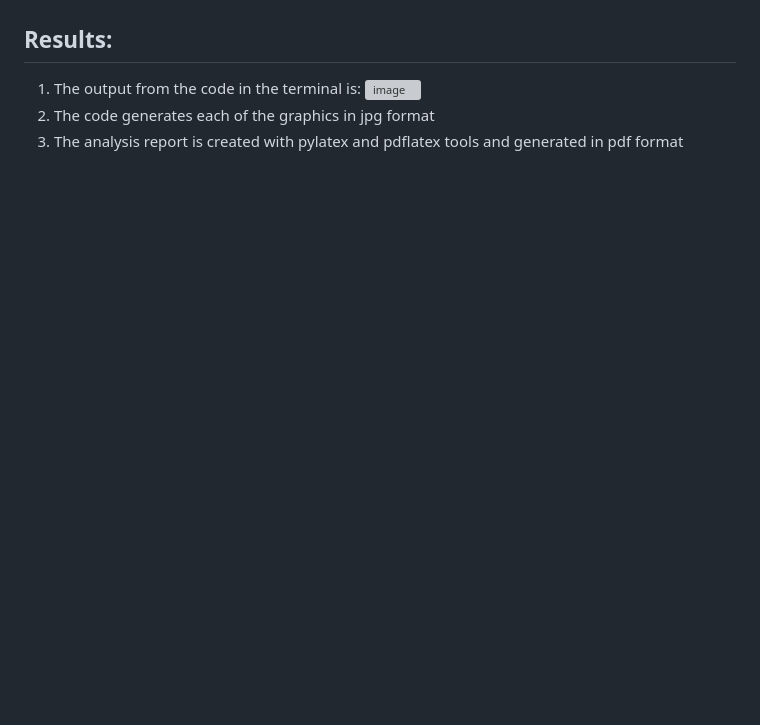
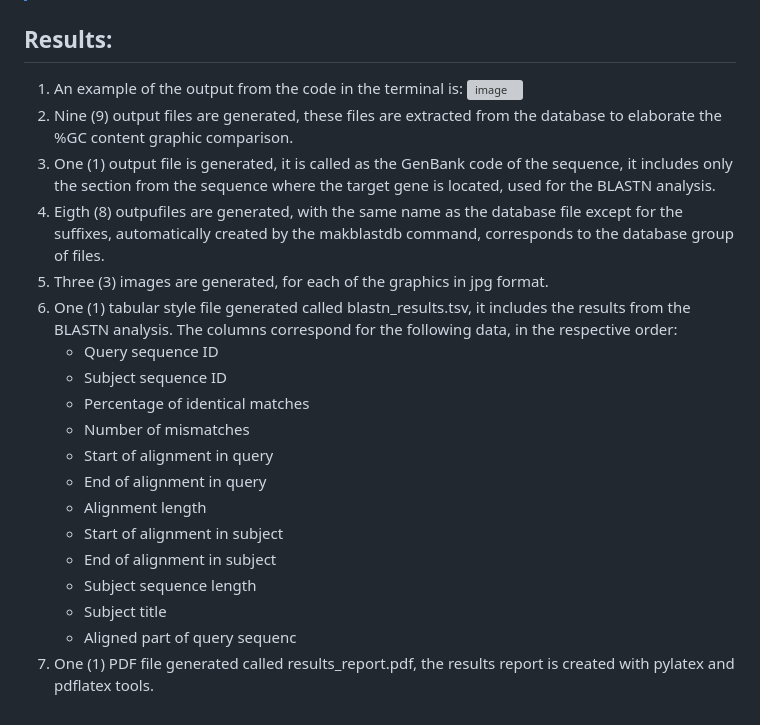
Before and after one commit to monitoxx/Retrovirus-Analyzer-V2, a Markdown page: README.md, the part around one of its changes. GitHub-like rendering; blank space fills up the shorter version; grey boxes are pictures that could not be loaded.

```diff
--- a/README.md
+++ b/README.md
@@ -30,5 +36,21 @@ Program made for analyzing retrovirus sequences thought-to-be HIV with sequences
 ## Results:
- 1) The output from the code in the terminal is:
-![image](https://github.com/user-attachments/assets/ae34624d-611c-4ff8-b3ba-b658749b8caa)
- 2) The code generates each of the graphics in jpg format
- 3) The analysis report is created with pylatex and pdflatex tools and generated in pdf format
+ 1) An example of the output from the code in the terminal is:
+![image](https://github.com/user-attachments/assets/c912316f-f25b-4307-8f40-ff70a52f82e0)
+ 2) Nine (9) output files are generated, these files are extracted from the database to elaborate the %GC content graphic comparison.
+ 3) One (1) output file is generated, it is called as the GenBank code of the sequence, it includes only the section from the sequence where the target gene is located, used for the BLASTN analysis.
+ 4) Eigth (8) outpufiles are generated, with the same name as the database file except for the suffixes, automatically created by the makblastdb command, corresponds to the database group of files.
+ 6) Three (3) images are generated, for each of the graphics in jpg format.
+ 7) One (1) tabular style file generated called blastn_results.tsv, it includes the results from the BLASTN analysis. The columns correspond for the following data, in the respective order:
+    - Query sequence ID
+    - Subject sequence ID
+    - Percentage of identical matches
+    - Number of mismatches
+    - Start of alignment in query
+    - End of alignment in query
+    - Alignment length
+    - Start of alignment in subject
+    - End of alignment in subject
+    - Subject sequence length
+    - Subject title
+    - Aligned part of query sequenc
+ 9) One (1) PDF file generated called results_report.pdf, the results report is created with pylatex and pdflatex tools.
```
Also changed, not shown: other parts of README.md (+12 -6 lines).
